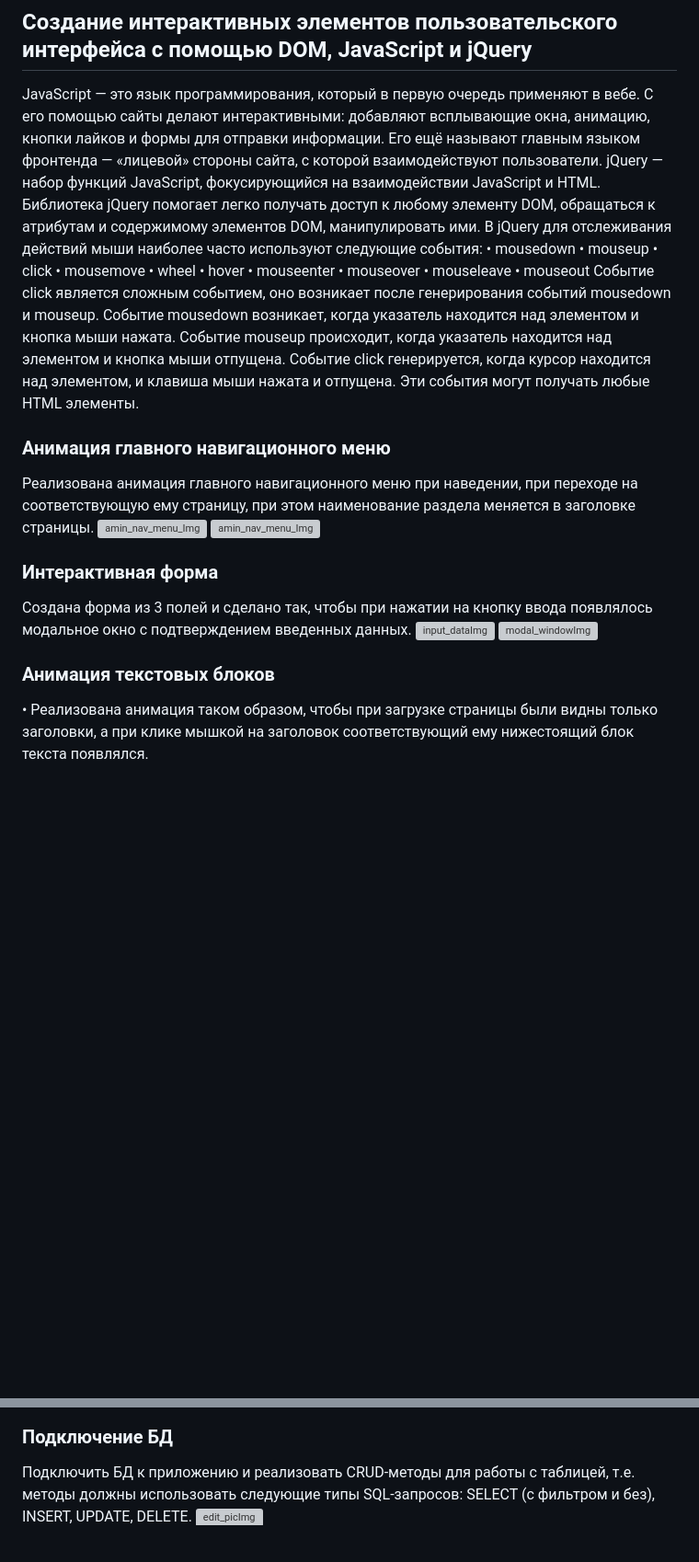
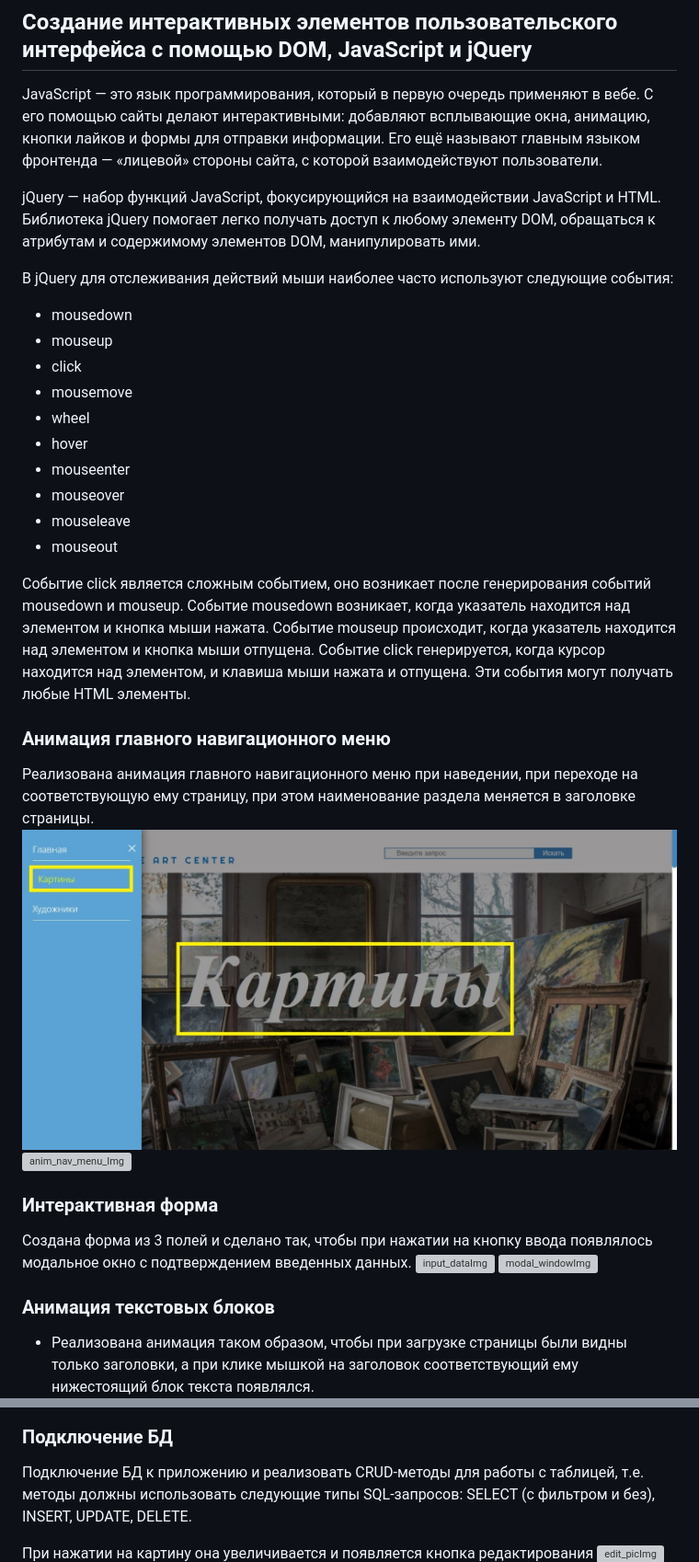
Before and after one commit to Wersu/Web_TheArtCenter, a Markdown page: README.md, 2 parts joined by grey strips. Shown at 92% size. Rendered like a GitHub page; blank space fills up the shorter version; grey boxes are pictures that could not be loaded.

```diff
--- a/README.md
+++ b/README.md
@@ -11,27 +11,31 @@ TheArtCenter - сайт, посвященный искусству. Реализ
 ![artist2Img](https://github.com/Wersu/Web_TheArtCenter/blob/main/img_readme/artist2.png)
 ## Создание интерактивных элементов пользовательского интерфейса с помощью DOM, JavaScript и jQuery
 JavaScript — это язык программирования, который в первую очередь применяют в вебе. С его помощью сайты делают интерактивными: добавляют всплывающие окна, анимацию, кнопки лайков и формы для отправки информации. Его ещё называют главным языком фронтенда — «лицевой» стороны сайта, с которой взаимодействуют пользователи.
+
 jQuery  — набор функций JavaScript, фокусирующийся на взаимодействии JavaScript и HTML. Библиотека jQuery помогает легко получать доступ к любому элементу DOM, обращаться к атрибутам и содержимому элементов DOM, манипулировать ими.
+
 В jQuery для отслеживания действий мыши наиболее часто используют следующие события:
-•	mousedown
-•	mouseup
-•	click
-•	mousemove
-•	wheel
-•	hover
-•	mouseenter
-•	mouseover
-•	mouseleave
-•	mouseout
+
+*	mousedown
+*	mouseup
+*	click
+*	mousemove
+*	wheel
+*	hover
+*	mouseenter
+*	mouseover
+*	mouseleave
+*	mouseout
+
 Событие click является сложным событием, оно возникает после генерирования событий mousedown и mouseup. Событие mousedown возникает, когда указатель находится над элементом и кнопка мыши нажата. Событие mouseup происходит, когда указатель находится над элементом и кнопка мыши отпущена. Событие click генерируется, когда курсор находится над элементом, и клавиша мыши нажата и отпущена. Эти события могут получать любые HTML элементы.
 ### Анимация главного навигационного меню
 Реализована анимация главного навигационного меню при наведении, при переходе на соответствующую ему страницу, при этом наименование раздела меняется в заголовке страницы.
-![amin_nav_menu_Img](https://github.com/Wersu/Web_TheArtCenter/blob/main/img_readme/amin_nav_menu.jpg)
-![amin_nav_menu_Img](https://github.com/Wersu/Web_TheArtCenter/blob/main/img_readme/artistamin_nav_menu2.png)
+![anim_nav_menu_Img](https://github.com/Wersu/Web_TheArtCenter/blob/main/img_readme/anim_nav_menu.jpg)
+![anim_nav_menu_Img](https://github.com/Wersu/Web_TheArtCenter/blob/main/img_readme/anim_nav_menu2.png)
 ### Интерактивная форма
 Создана форма из 3 полей и сделано так, чтобы при нажатии на кнопку ввода появлялось модальное окно с подтверждением введенных данных.
 ![input_dataImg](https://github.com/Wersu/Web_TheArtCenter/blob/main/img_readme/input_data.png)
 ![modal_windowImg](https://github.com/Wersu/Web_TheArtCenter/blob/main/img_readme/modal_window.png)
 ### Анимация текстовых блоков
-•	Реализована анимация таком образом, чтобы при загрузке страницы были видны только заголовки, а при клике мышкой на заголовок соответствующий ему нижестоящий блок текста появлялся.
+*	Реализована анимация таком образом, чтобы при загрузке страницы были видны только заголовки, а при клике мышкой на заголовок соответствующий ему нижестоящий блок текста появлялся.
 ![main_textImg](https://github.com/Wersu/Web_TheArtCenter/blob/main/img_readme/main_text.png)
@@ -88,6 +100,8 @@ HTTP-коды.
 ![DB_beforeImg](https://github.com/Wersu/Web_TheArtCenter/blob/main/img_readme/DB_before.png)
 ![DB_afterImg](https://github.com/Wersu/Web_TheArtCenter/blob/main/img_readme/DB_after.png)
 ### Подключение БД
-Подключить БД к приложению и реализовать CRUD-методы для работы с таблицей, т.е. методы должны использовать следующие типы SQL-запросов: SELECT (с фильтром и без), INSERT, UPDATE, DELETE.
+Подключение БД к приложению и реализовать CRUD-методы для работы с таблицей, т.е. методы должны использовать следующие типы SQL-запросов: SELECT (с фильтром и без), INSERT, UPDATE, DELETE.
+
+При нажатии на картину она увеличивается и появляется кнопка редактирования
 ![edit_picImg](https://github.com/Wersu/Web_TheArtCenter/blob/main/img_readme/edit_pic.png)
 ![form_editImg](https://github.com/Wersu/Web_TheArtCenter/blob/main/img_readme/form_edit.png)
```
Also changed, not shown: other parts of README.md (+27 -19 lines).
